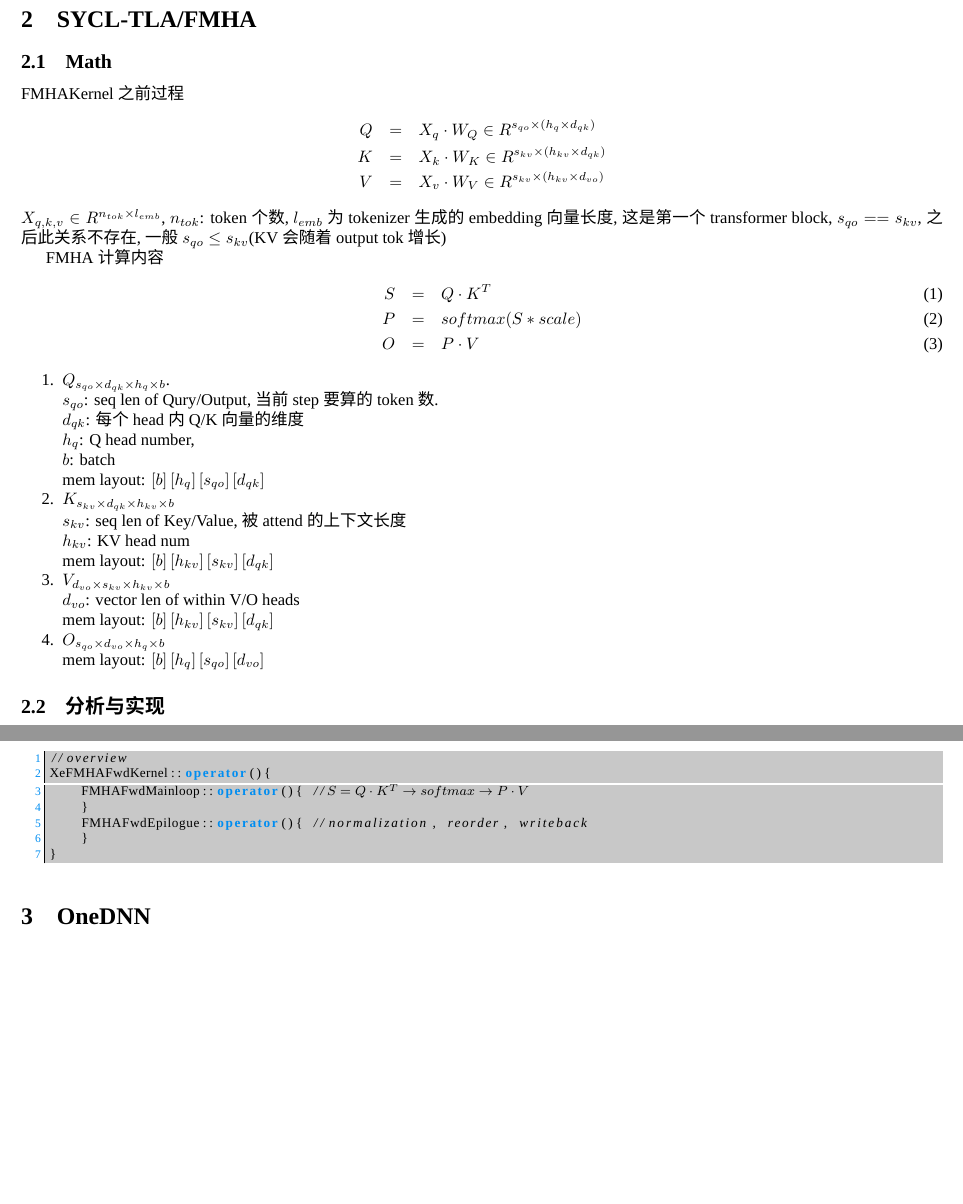
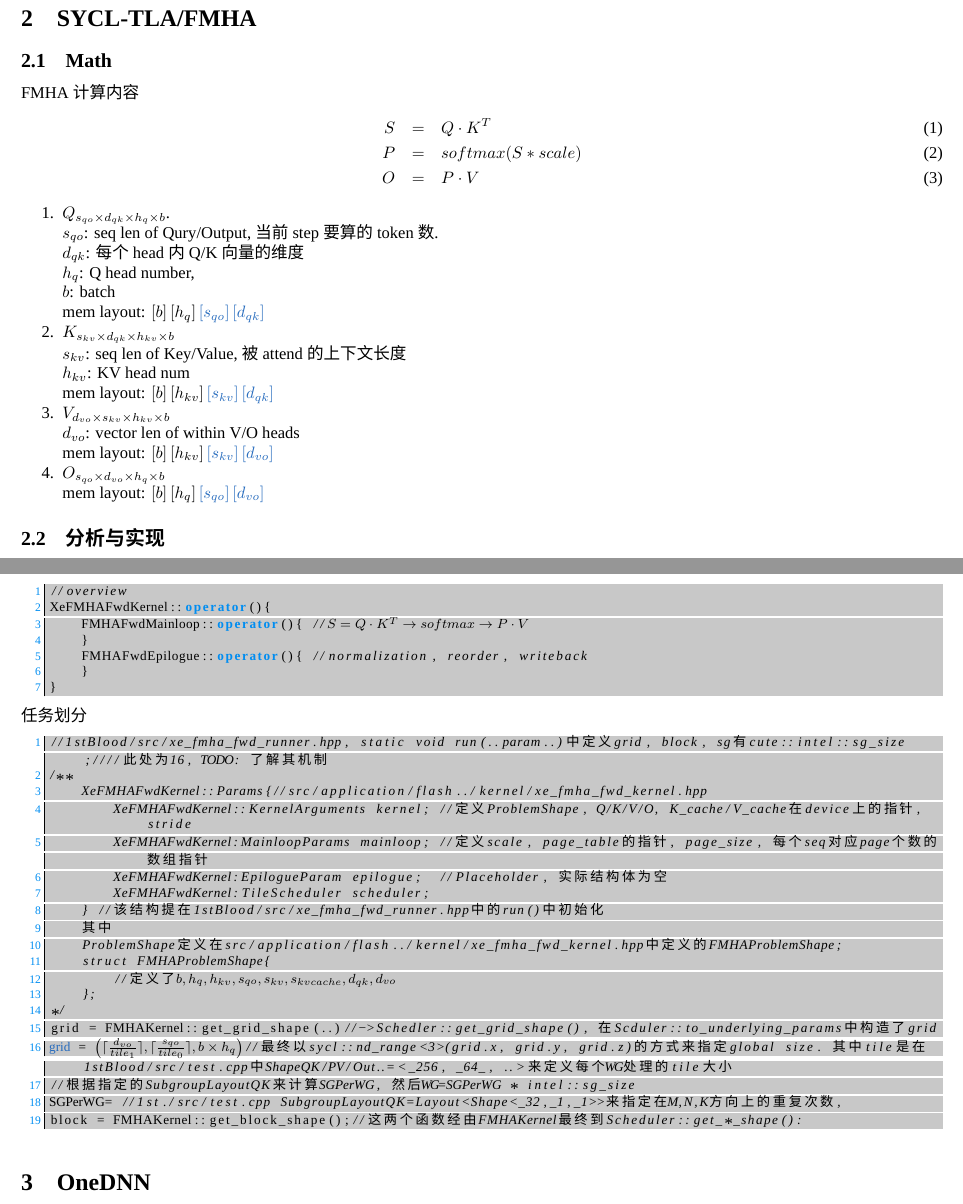
Before and after one commit to thegreatchaos/osa, a LaTeX document (doc/man.tex, which reads doc/tla.tex): two parts of pages 3 and 5 of 5 before the commit and two parts of pages 3 and 5 of 6 after it, joined at a grey line, cut so that both start at the same text, the shorter picture padded with empty space. Compiled offline with XeLaTeX; a missing font is replaced by an installed copy or a similar font.

Commit message:
WIP: analysis the globalsize, WG

```diff
--- a/doc/tla.tex
+++ b/doc/tla.tex
@@ -2,6 +2,7 @@
 %% author thegreatchaos@thegreatchaos.com
 %% date 2026/06/12 14:24:11
 \subsection{Math}
+\iffalse
 FMHAKernel之前过程
 \begin{eqnarray}
     Q &=& X_q \cdot W_Q \in R^{s_{qo} \times \left(h_q \times d_{qk}\right)}\nonumber\\
@@ -28,22 +29,22 @@ FMHA计算内容
 
 	$b$: batch
 
-	mem layout: $\left[b\right]\left[h_q\right]\left[s_{qo}\right]\left[d_{qk}\right]$
+	mem layout: $\left[b\right]\left[h_q\right]\color{NavyBlue}{\left[s_{qo}\right]\left[d_{qk}\right]}$
     \item $K_{s_{kv}\times d_{qk}\times h_{kv}\times b}$
 
 	$s_{kv}$: seq len of Key/Value, 被attend的上下文长度
 
 	$h_{kv}$: KV head num
 
-	mem layout: $\left[b\right]\left[h_{kv}\right]\left[s_{kv}\right]\left[d_{qk}\right]$
+	mem layout: $\left[b\right]\left[h_{kv}\right]\color{NavyBlue}{\left[s_{kv}\right]\left[d_{qk}\right]}$
     \item $V_{d_{vo}\times s_{kv}\times h_{kv}\times b}$
 
 	$d_{vo}$: vector len of within V/O heads
 
-	mem layout: $\left[b\right]\left[h_{kv}\right]\left[s_{kv}\right]\left[d_{qk}\right]$
+	mem layout: $\left[b\right]\left[h_{kv}\right]\color{NavyBlue}{\left[s_{kv}\right]\left[d_{vo}\right]}$
     \item $O_{s_{qo}\times d_{vo}\times h_q\times b}$
 
-	mem layout: $\left[b\right]\left[h_{q}\right]\left[s_{qo}\right]\left[d_{vo}\right]$
+	mem layout: $\left[b\right]\left[h_{q}\right]\color{NavyBlue}{\left[s_{qo}\right]\left[d_{vo}\right]}$
 \end{enumerate}
 \subsection{分析与实现}
 \todo{以FMHA为入口搞清楚以下}:
@@ -203,3 +204,25 @@ XeFMHAFwdKernel::operator(){
     }
 }
 \end{lstlisting}
+任务划分
+\begin{lstlisting}[language=c++, mathescape=true, escapechar=\%]
+//1stBlood/src/xe_fmha_fwd_runner.hpp, static void run(..param..)中定义grid, block, sg有cute::intel::sg_size;////此处为16, TODO: 了解其机制
+/**
+    XeFMHAFwdKernel::Params{//src/application/flash../kernel/xe_fmha_fwd_kernel.hpp
+	XeFMHAFwdKernel::KernelArguments kernel; //定义ProblemShape, Q/K/V/O, K_cache/V_cache在device上的指针,stride
+	XeFMHAFwdKernel:MainloopParams mainloop; //定义scale, page_table的指针, page_size, 每个seq对应page个数的数组指针
+	XeFMHAFwdKernel:EpilogueParam epilogue;  //Placeholder, 实际结构体为空
+	XeFMHAFwdKernel:TileScheduler scheduler;
+    } //该结构提在1stBlood/src/xe_fmha_fwd_runner.hpp中的run()中初始化
+    其中
+    ProblemShape定义在src/application/flash../kernel/xe_fmha_fwd_kernel.hpp中定义的FMHAProblemShape;
+    struct FMHAProblemShape{
+	//定义了$b,  h_q, h_{kv}, s_{qo}, s_{kv}, s_{kvcache}, d_{qk}, d_{vo}$
+    };
+*/
+grid = FMHAKernel::get_grid_shape(..)//->Schedler::get_grid_shape(), 在Scduler::to_underlying_params中构造了grid
+%\color{NavyBlue}{grid}% = $\left(\lceil\frac{d_{vo}}{tile_1}\rceil, \lceil\frac{s_{qo}}{tile_0}\rceil, b \times h_q\right)$//最终以sycl::nd_range<3>(grid.x, grid.y, grid.z)的方式来指定global size. 其中tile是在1stBlood/src/test.cpp中ShapeQK/PV/Out..=<_256, _64_, ..>来定义每个WG处理的tile大小
+//根据指定的SubgroupLayoutQK来计算SGPerWG, 然后WG=SGPerWG * intel::sg_size
+SGPerWG= //1st./src/test.cpp SubgroupLayoutQK=Layout<Shape<_32,_1,_1>>来指定在M,N,K方向上的重复次数,
+block = FMHAKernel::get_block_shape();//这两个函数经由FMHAKernel最终到Scheduler::get_*_shape():
+\end{lstlisting}
```
Also changed, not shown: doc/tla.tex (2 more changed lines).
